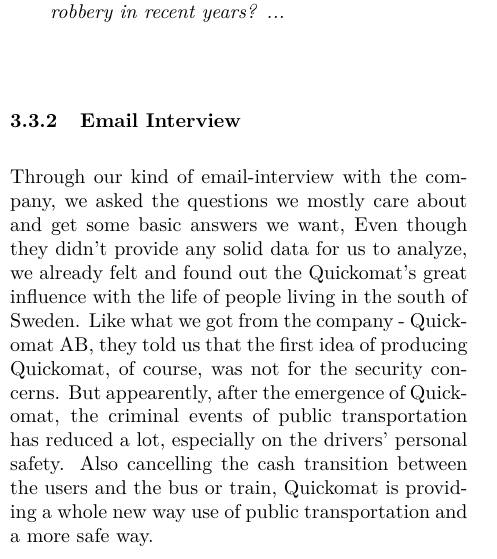
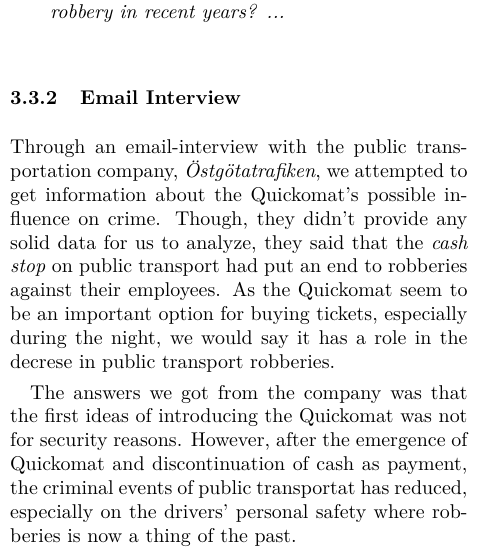
Before and after one commit to angelstam/TDDC34-Project, a LaTeX paper (report/tddc34-report-stockholm-quickomat.tex): part of one column of page 12 of 17, cut so that both start at the same text. Compiled offline with pdfLaTeX.

Commit message:
Fix the email interview.

```diff
--- a/report/tddc34-report-stockholm-quickomat.tex
+++ b/report/tddc34-report-stockholm-quickomat.tex
@@ -337,8 +337,9 @@
 \end{description}
 
 \subsubsection{Email Interview}
-Through our kind of email-interview with the company, we asked the questions we mostly care about and get some basic answers we want, Even though they didn't provide any solid data for us to analyze, we already felt and found out the Quickomat's great influence with the life of people living in the south of Sweden. % (Email Interview with Quickomat AB, 2014).
-Like what we got from the company - Quickomat AB, they told us that the first idea of producing Quickomat, of course, was not for the security concerns. But appearently, after the emergence of Quickomat, the criminal events of public transportation has reduced a lot, especially on the drivers' personal safety. Also cancelling the cash transition between the users and the bus or train, Quickomat is providing a whole new way use of public transportation and a more safe way.
+Through an email-interview with the public transportation company, \emph{Östgötatrafiken}, we attempted to get information about the Quickomat's possible influence on crime. Though, they didn't provide any solid data for us to analyze, they said that the \emph{cash stop} on public transport had put an end to robberies against their employees. As the Quickomat seem to be an important option for buying tickets, especially during the night, we would say it has a role in the decrese in public transport robberies.
+
+The answers we got from the company was that the first ideas of introducing the Quickomat was not for security reasons. However, after the emergence of Quickomat and discontinuation of cash as payment, the criminal events of public transportat has reduced, especially on the drivers' personal safety where robberies is now a thing of the past.
 
 \subsubsection{Demographic Assessment}
 After the stage of data collection, we carried out a plan of demographic assessment on the Quickomat based on the data we got. For a better analysis and discussion, we need to make sure that the background of the users took part in this evaluation cover all the ages,occupations or genders we planned and make it subjective and sufficient for the demostration of the result. From Figure\ref{fig:demographic-assessment} you can see the demographic distributed situation we investigate and interview on this issue, and to be specific, most of the people we got touch into are between 18 and 30 years old, which shows the phenomenon that Quickomat is popular around the people of a range of ages.
```
